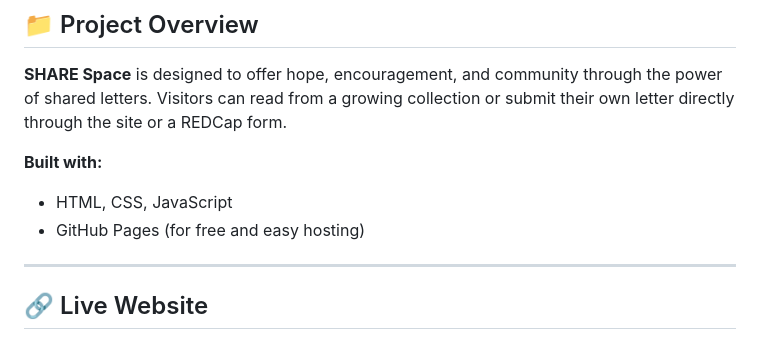
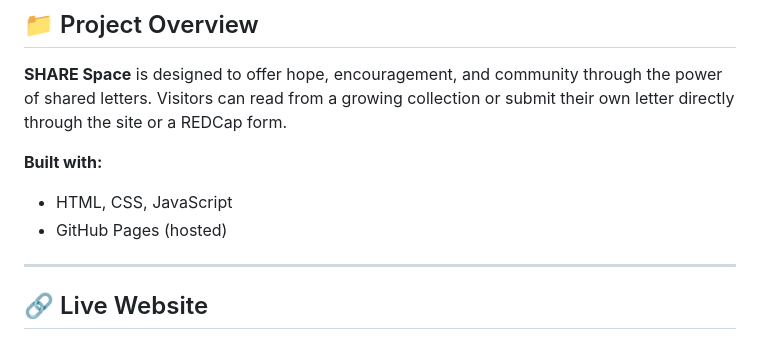
Before and after one commit to BMCAutismFriendly/SHARE-Space, a Markdown page: README.md, the part around the change. Rendered like a GitHub page.

```diff
--- a/README.md
+++ b/README.md
@@ -9,7 +9,7 @@ A digital storytelling platform from the Autism Program at Boston Medical Center
 
 **Built with:**
 - HTML, CSS, JavaScript
-- GitHub Pages (for free and easy hosting)
+- GitHub Pages (hosted)
 
 ---
 
```
